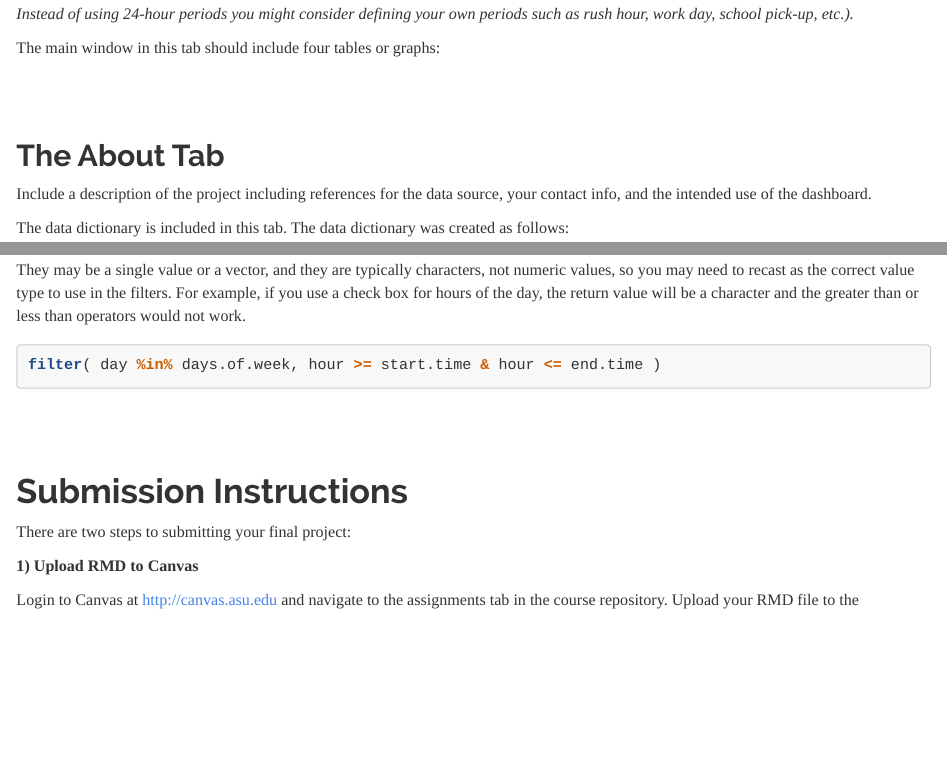
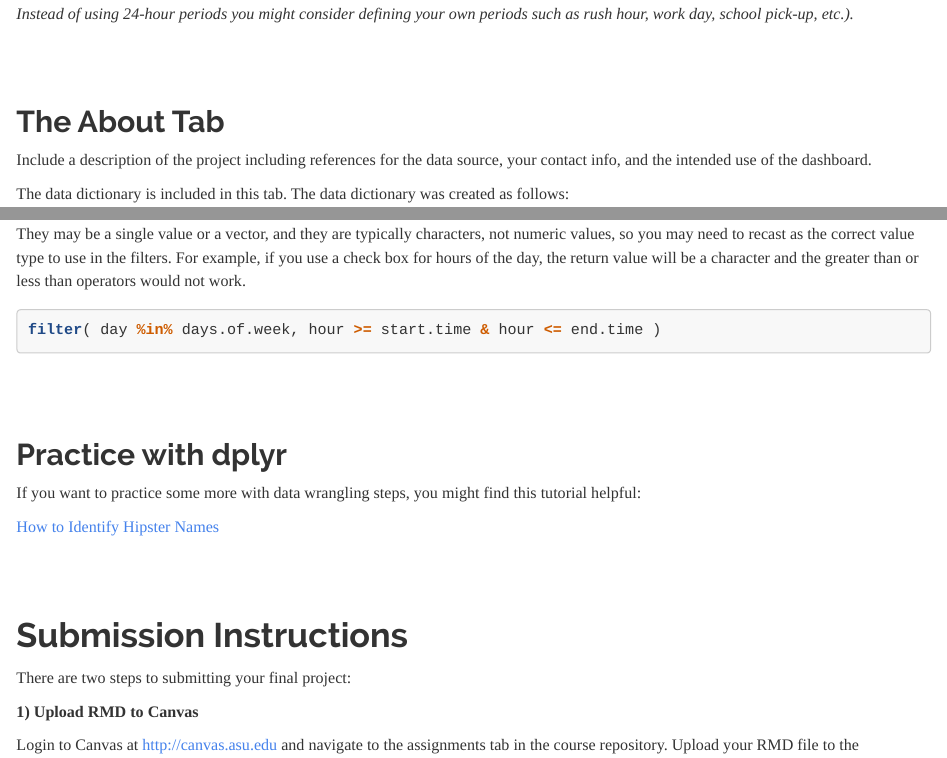
Before and after one commit to DS4PS/cpp-526-fall-2019, an R Markdown document (LABS/final-project-instructions.rmd): the page in a window 1100 px wide, from 2550 px down, and a second part further down, joined at a grey line. The pictures show the output file LABS/final-project-instructions.html that the author committed with the source, opened offline.

Commit message:
final project

```diff
--- a/LABS/final-project-instructions.rmd
+++ b/LABS/final-project-instructions.rmd
@@ -140,7 +140,6 @@ Impairement?
 *Instead of using 24-hour periods you might consider defining your own periods such as rush hour, work day, school pick-up, etc.).*
 
 
-The main window in this tab should include four tables or graphs:
 
 
 
@@ -235,6 +234,17 @@ filter( day %in% days.of.week, hour >= start.time & hour <= end.time )
 
 <br><br>
 
+## Practice with dplyr
+
+If you want to practice some more with data wrangling steps, you might find this tutorial helpful:
+
+[How to Identify Hipster Names](https://www.kaggle.com/ryanburge/hipster-names)
+
+
+
+<br>
+<br>
+
 
 # Submission Instructions
 
```
Also changed, not shown: LABS/final-project-instructions.html.
